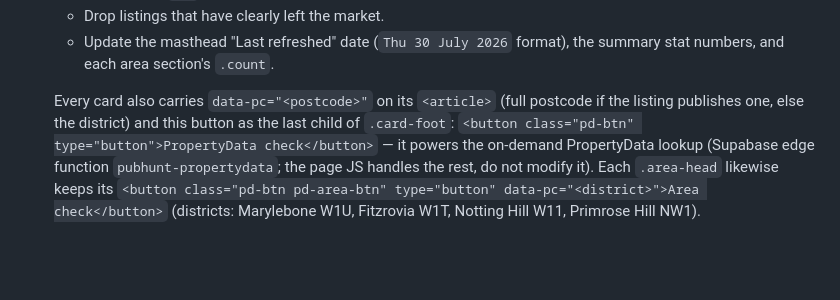
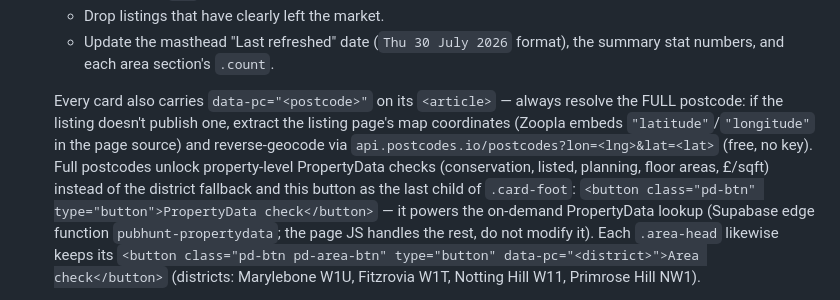
Before and after one commit to chenjimeng01/pub-hunt-tracker, a Markdown page: README.md, the part around the change. Drawn GitHub-style; blank space fills up the shorter version.

Commit message:
README: coordinate->postcode resolution procedure for future listings
Co-Authored-By: Claude Fable 5 <noreply@anthropic.com>

```diff
--- a/README.md
+++ b/README.md
@@ -75,8 +75,13 @@ A scheduled cloud agent refreshes the listings twice a week. The procedure:
    - Update the masthead "Last refreshed" date (`Thu 30 July 2026` format),
      the summary stat numbers, and each area section's `.count`.
 
-   Every card also carries `data-pc="<postcode>"` on its `<article>` (full postcode
-   if the listing publishes one, else the district) and this button as the last
+   Every card also carries `data-pc="<postcode>"` on its `<article>` — always
+   resolve the FULL postcode: if the listing doesn't publish one, extract the
+   listing page's map coordinates (Zoopla embeds `"latitude"`/`"longitude"` in
+   the page source) and reverse-geocode via
+   `api.postcodes.io/postcodes?lon=<lng>&lat=<lat>` (free, no key). Full
+   postcodes unlock property-level PropertyData checks (conservation, listed,
+   planning, floor areas, £/sqft) instead of the district fallback and this button as the last
    child of `.card-foot`: `<button class="pd-btn" type="button">PropertyData check</button>`
    — it powers the on-demand PropertyData lookup (Supabase edge function
    `pubhunt-propertydata`; the page JS handles the rest, do not modify it).
```
